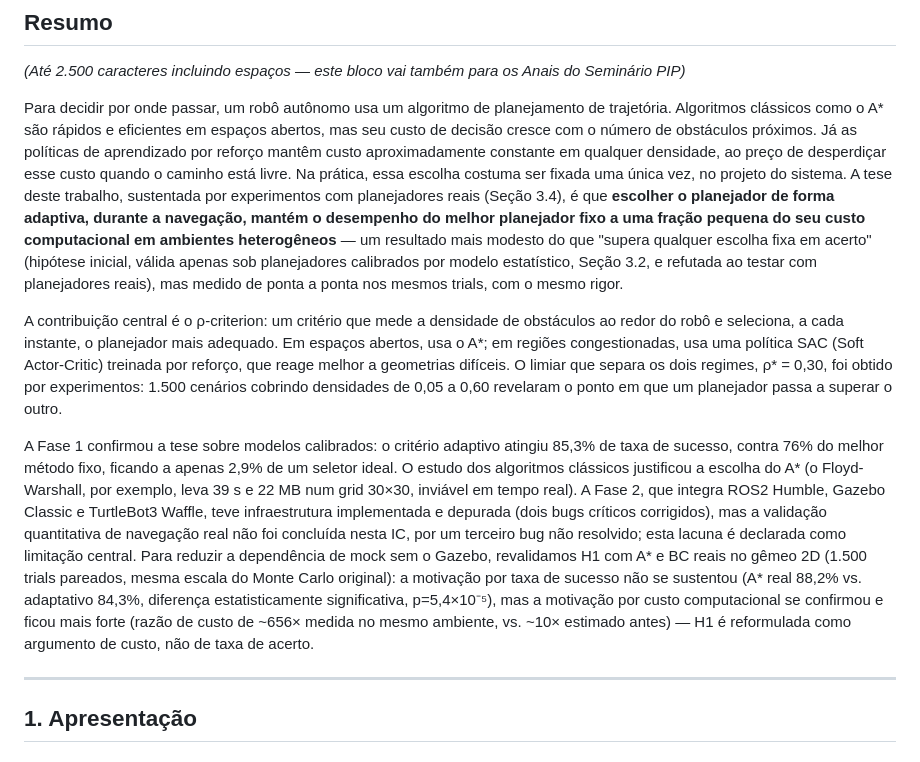
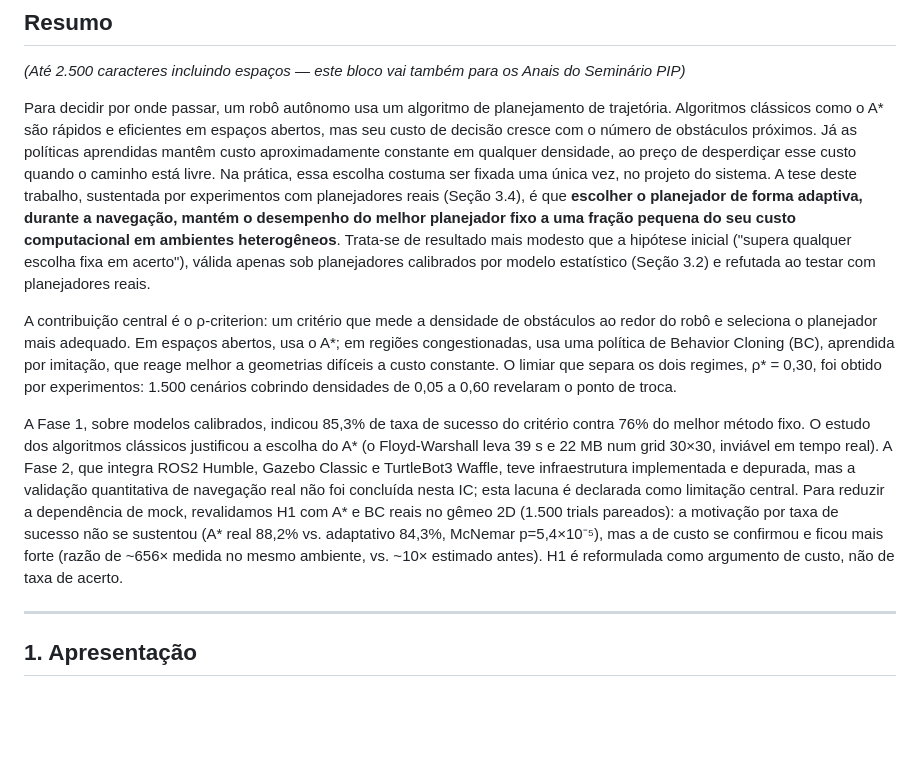
Before and after one commit to santtyan/adaptive-planner-switching, a Markdown page: paper/relatorio_final_pip.md, the part around the change. Rendered like a GitHub page; blank space fills up the shorter version.

Commit message:
fix: reescreve resumo do .md para caber no limite de 2.500 chars e corrige SAC->BC
O resumo do .md estava em 2.718 caracteres (218 acima do limite oficial de
2.500 do PIP/UFG) e ainda descrevia o critério como selecionando "uma
política SAC (Soft Actor-Critic) treinada por reforço" no parágrafo 2 -- o
mesmo erro que o .tex tinha antes de 599098b (SAC não compõe o critério,
é BC; ver CLAUDE.md).

Substituído pelo texto já corrigido do .tex (2.342 chars), que resolve os
dois problemas ao mesmo tempo: cabe no limite (folga de 158 chars) e usa BC
corretamente. Preserva a tese revisada (custo, não acerto) e a nota de
que a hipótese original foi testada e refutada -- não suaviza a correção.

Verificado com scripts/check_formato.py: 2342 chars, dentro do limite.

```diff
--- a/paper/relatorio_final_pip.md
+++ b/paper/relatorio_final_pip.md
@@ -20,11 +20,11 @@ Yan Santos Leite¹, Aldo André Diaz Salazar²
 
 *(Até 2.500 caracteres incluindo espaços — este bloco vai também para os Anais do Seminário PIP)*
 
-Para decidir por onde passar, um robô autônomo usa um algoritmo de planejamento de trajetória. Algoritmos clássicos como o A* são rápidos e eficientes em espaços abertos, mas seu custo de decisão cresce com o número de obstáculos próximos. Já as políticas de aprendizado por reforço mantêm custo aproximadamente constante em qualquer densidade, ao preço de desperdiçar esse custo quando o caminho está livre. Na prática, essa escolha costuma ser fixada uma única vez, no projeto do sistema. A tese deste trabalho, sustentada por experimentos com planejadores reais (Seção 3.4), é que **escolher o planejador de forma adaptiva, durante a navegação, mantém o desempenho do melhor planejador fixo a uma fração pequena do seu custo computacional em ambientes heterogêneos** — um resultado mais modesto do que "supera qualquer escolha fixa em acerto" (hipótese inicial, válida apenas sob planejadores calibrados por modelo estatístico, Seção 3.2, e refutada ao testar com planejadores reais), mas medido de ponta a ponta nos mesmos trials, com o mesmo rigor.
+Para decidir por onde passar, um robô autônomo usa um algoritmo de planejamento de trajetória. Algoritmos clássicos como o A* são rápidos e eficientes em espaços abertos, mas seu custo de decisão cresce com o número de obstáculos próximos. Já as políticas aprendidas mantêm custo aproximadamente constante em qualquer densidade, ao preço de desperdiçar esse custo quando o caminho está livre. Na prática, essa escolha costuma ser fixada uma única vez, no projeto do sistema. A tese deste trabalho, sustentada por experimentos com planejadores reais (Seção 3.4), é que **escolher o planejador de forma adaptiva, durante a navegação, mantém o desempenho do melhor planejador fixo a uma fração pequena do seu custo computacional em ambientes heterogêneos**. Trata-se de resultado mais modesto que a hipótese inicial ("supera qualquer escolha fixa em acerto"), válida apenas sob planejadores calibrados por modelo estatístico (Seção 3.2) e refutada ao testar com planejadores reais.
 
-A contribuição central é o ρ-criterion: um critério que mede a densidade de obstáculos ao redor do robô e seleciona, a cada instante, o planejador mais adequado. Em espaços abertos, usa o A*; em regiões congestionadas, usa uma política SAC (Soft Actor-Critic) treinada por reforço, que reage melhor a geometrias difíceis. O limiar que separa os dois regimes, ρ* = 0,30, foi obtido por experimentos: 1.500 cenários cobrindo densidades de 0,05 a 0,60 revelaram o ponto em que um planejador passa a superar o outro.
+A contribuição central é o ρ-criterion: um critério que mede a densidade de obstáculos ao redor do robô e seleciona o planejador mais adequado. Em espaços abertos, usa o A*; em regiões congestionadas, usa uma política de Behavior Cloning (BC), aprendida por imitação, que reage melhor a geometrias difíceis a custo constante. O limiar que separa os dois regimes, ρ* = 0,30, foi obtido por experimentos: 1.500 cenários cobrindo densidades de 0,05 a 0,60 revelaram o ponto de troca.
 
-A Fase 1 confirmou a tese sobre modelos calibrados: o critério adaptivo atingiu 85,3% de taxa de sucesso, contra 76% do melhor método fixo, ficando a apenas 2,9% de um seletor ideal. O estudo dos algoritmos clássicos justificou a escolha do A* (o Floyd-Warshall, por exemplo, leva 39 s e 22 MB num grid 30×30, inviável em tempo real). A Fase 2, que integra ROS2 Humble, Gazebo Classic e TurtleBot3 Waffle, teve infraestrutura implementada e depurada (dois bugs críticos corrigidos), mas a validação quantitativa de navegação real não foi concluída nesta IC, por um terceiro bug não resolvido; esta lacuna é declarada como limitação central. Para reduzir a dependência de mock sem o Gazebo, revalidamos H1 com A* e BC reais no gêmeo 2D (1.500 trials pareados, mesma escala do Monte Carlo original): a motivação por taxa de sucesso não se sustentou (A* real 88,2% vs. adaptativo 84,3%, diferença estatisticamente significativa, p=5,4×10⁻⁵), mas a motivação por custo computacional se confirmou e ficou mais forte (razão de custo de ~656× medida no mesmo ambiente, vs. ~10× estimado antes) — H1 é reformulada como argumento de custo, não de taxa de acerto.
+A Fase 1, sobre modelos calibrados, indicou 85,3% de taxa de sucesso do critério contra 76% do melhor método fixo. O estudo dos algoritmos clássicos justificou a escolha do A* (o Floyd-Warshall leva 39 s e 22 MB num grid 30×30, inviável em tempo real). A Fase 2, que integra ROS2 Humble, Gazebo Classic e TurtleBot3 Waffle, teve infraestrutura implementada e depurada, mas a validação quantitativa de navegação real não foi concluída nesta IC; esta lacuna é declarada como limitação central. Para reduzir a dependência de mock, revalidamos H1 com A* e BC reais no gêmeo 2D (1.500 trials pareados): a motivação por taxa de sucesso não se sustentou (A* real 88,2% vs. adaptativo 84,3%, McNemar p=5,4×10⁻⁵), mas a de custo se confirmou e ficou mais forte (razão de ~656× medida no mesmo ambiente, vs. ~10× estimado antes). H1 é reformulada como argumento de custo, não de taxa de acerto.
 
 ---
 
```
